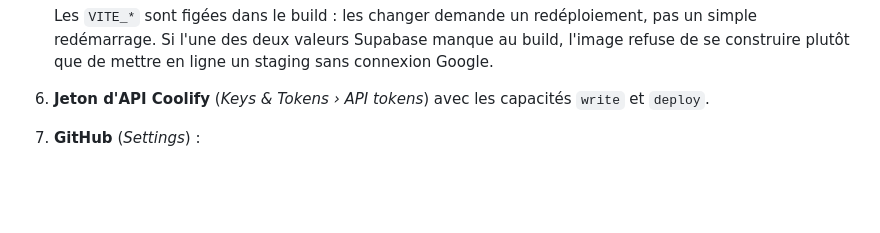
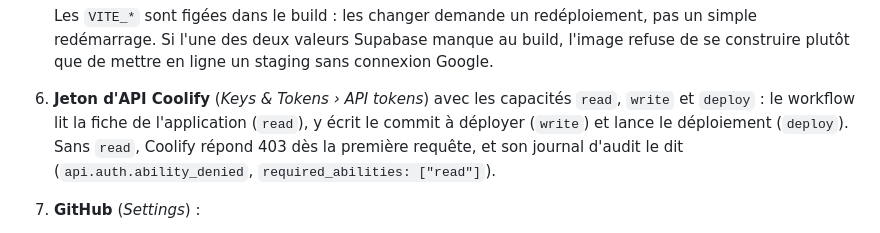
Before and after one commit to EAnathos/Fangleaf, a Markdown page: docs/ENVIRONNEMENTS.md, the part around the change. Drawn GitHub-style; blank space fills up the shorter version.

Commit message:
Demande la capacité read pour le jeton Coolify du staging
Sans elle, Coolify refuse la première lecture du workflow par un 403 et aucun déploiement automatique ne part.

Refs #76

Co-Authored-By: Claude Opus 5 (1M context) <noreply@anthropic.com>

```diff
--- a/docs/ENVIRONNEMENTS.md
+++ b/docs/ENVIRONNEMENTS.md
@@ -93,7 +93,10 @@ donc le déploiement échoue au lieu de laisser un staging à moitié migré.
    Les `VITE_*` sont figées dans le build : les changer demande un redéploiement, pas un simple redémarrage. Si l'une
    des deux valeurs Supabase manque au build, l'image refuse de se construire plutôt que de mettre en ligne un
    staging sans connexion Google.
-6. **Jeton d'API Coolify** (*Keys & Tokens › API tokens*) avec les capacités `write` et `deploy`.
+6. **Jeton d'API Coolify** (*Keys & Tokens › API tokens*) avec les capacités `read`, `write` et `deploy` : le
+   workflow lit la fiche de l'application (`read`), y écrit le commit à déployer (`write`) et lance le déploiement
+   (`deploy`). Sans `read`, Coolify répond 403 dès la première requête, et son journal d'audit le dit
+   (`api.auth.ability_denied`, `required_abilities: ["read"]`).
 7. **GitHub** (*Settings*) :
    - *Environments* : créer l'environnement `staging` et y mettre les secrets `COOLIFY_URL` (adresse de l'instance,
      sans barre finale), `COOLIFY_TOKEN` (le jeton ci-dessus) et `COOLIFY_APP_UUID` (identifiant de l'application,
```
